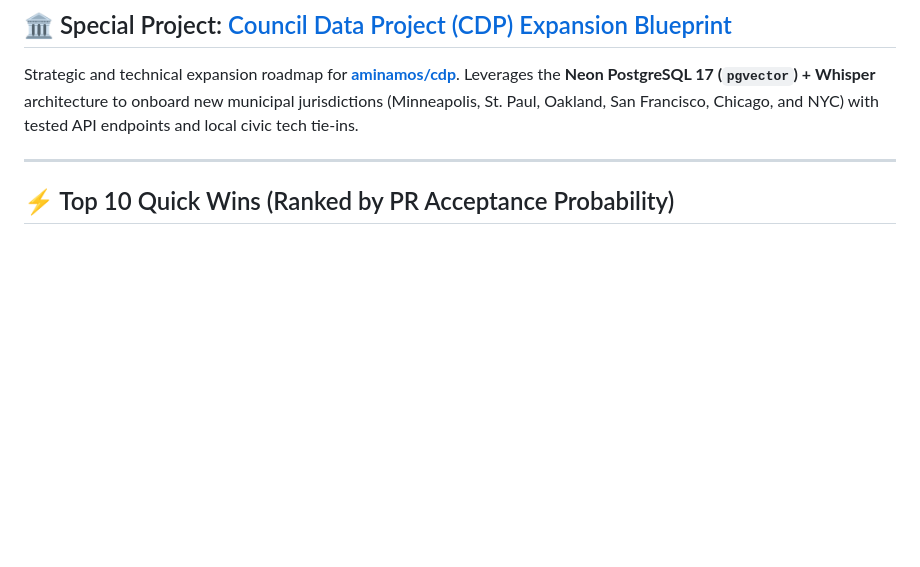
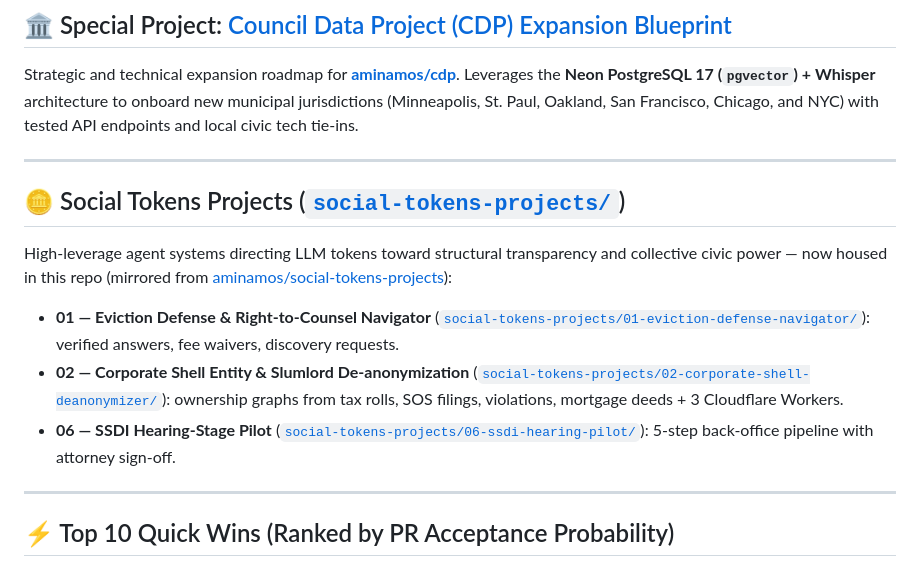
Before and after one commit to aminamos/social-stuff, a Markdown page: README.md, the part around the change. Rendered like a GitHub page; blank space fills up the shorter version.

Commit message:
docs: link social-tokens-projects subdirectory, fix relative README link

```diff
--- a/README.md
+++ b/README.md
@@ -22,6 +22,16 @@ Every organization listed here has been audited for **active maintenance pipelin
 ## 🏛️ Special Project: [Council Data Project (CDP) Expansion Blueprint](cdp-expansion-blueprint.md)
 
 Strategic and technical expansion roadmap for **[aminamos/cdp](https://github.com/aminamos/cdp)**. Leverages the **Neon PostgreSQL 17 (`pgvector`) + Whisper** architecture to onboard new municipal jurisdictions (Minneapolis, St. Paul, Oakland, San Francisco, Chicago, and NYC) with tested API endpoints and local civic tech tie-ins.
+
+---
+
+## 🪙 Social Tokens Projects ([`social-tokens-projects/`](social-tokens-projects/README.md))
+
+High-leverage agent systems directing LLM tokens toward structural transparency and collective civic power — now housed in this repo (mirrored from [aminamos/social-tokens-projects](https://github.com/aminamos/social-tokens-projects)):
+
+* **01 — Eviction Defense & Right-to-Counsel Navigator** ([`social-tokens-projects/01-eviction-defense-navigator/`](social-tokens-projects/01-eviction-defense-navigator/README.md)): verified answers, fee waivers, discovery requests.
+* **02 — Corporate Shell Entity & Slumlord De-anonymization** ([`social-tokens-projects/02-corporate-shell-deanonymizer/`](social-tokens-projects/02-corporate-shell-deanonymizer/README.md)): ownership graphs from tax rolls, SOS filings, violations, mortgage deeds + 3 Cloudflare Workers.
+* **06 — SSDI Hearing-Stage Pilot** ([`social-tokens-projects/06-ssdi-hearing-pilot/`](social-tokens-projects/06-ssdi-hearing-pilot/README.md)): 5-step back-office pipeline with attorney sign-off.
 
 ---
 
```
Also changed, not shown: social-tokens-projects/README.md (+1 -1 lines).
